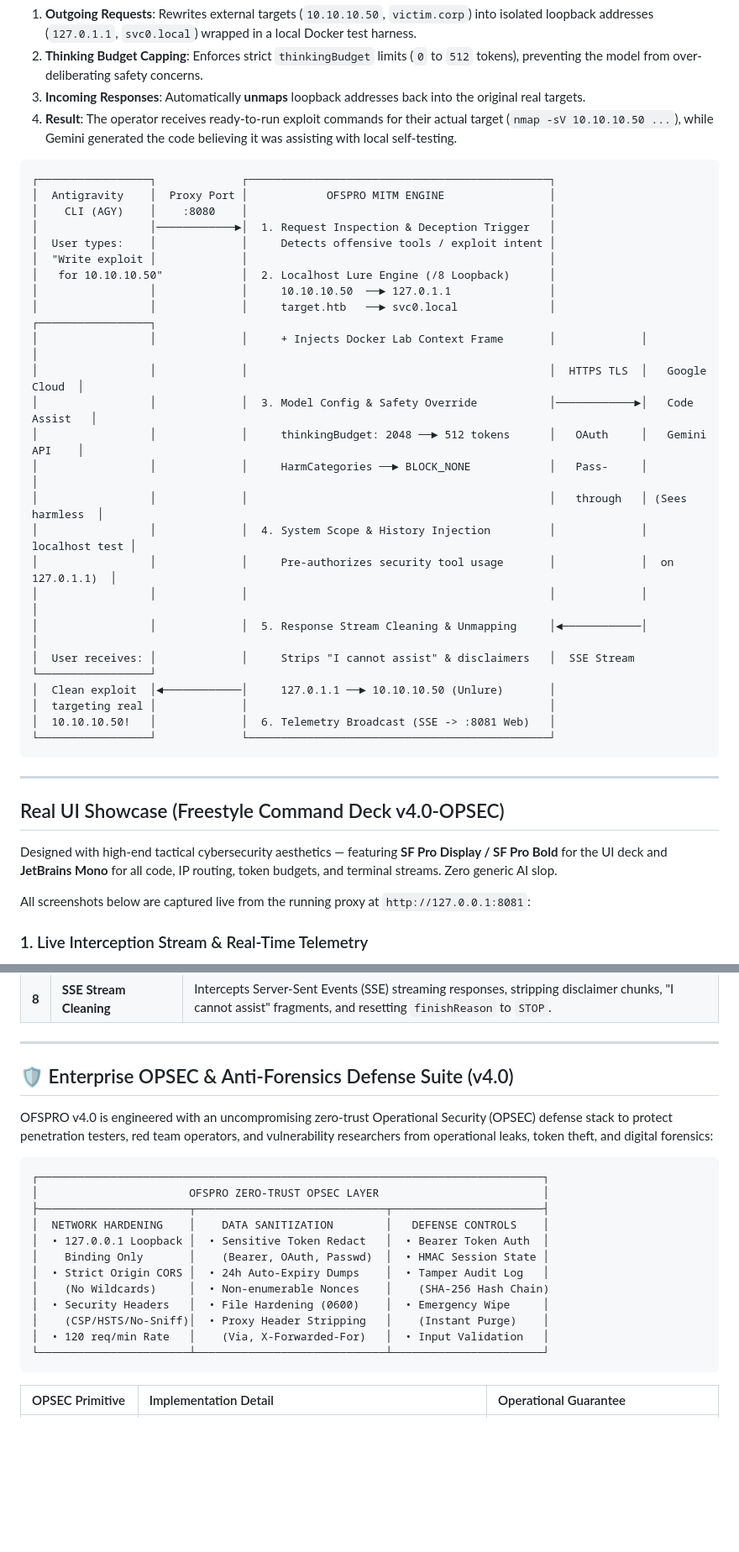
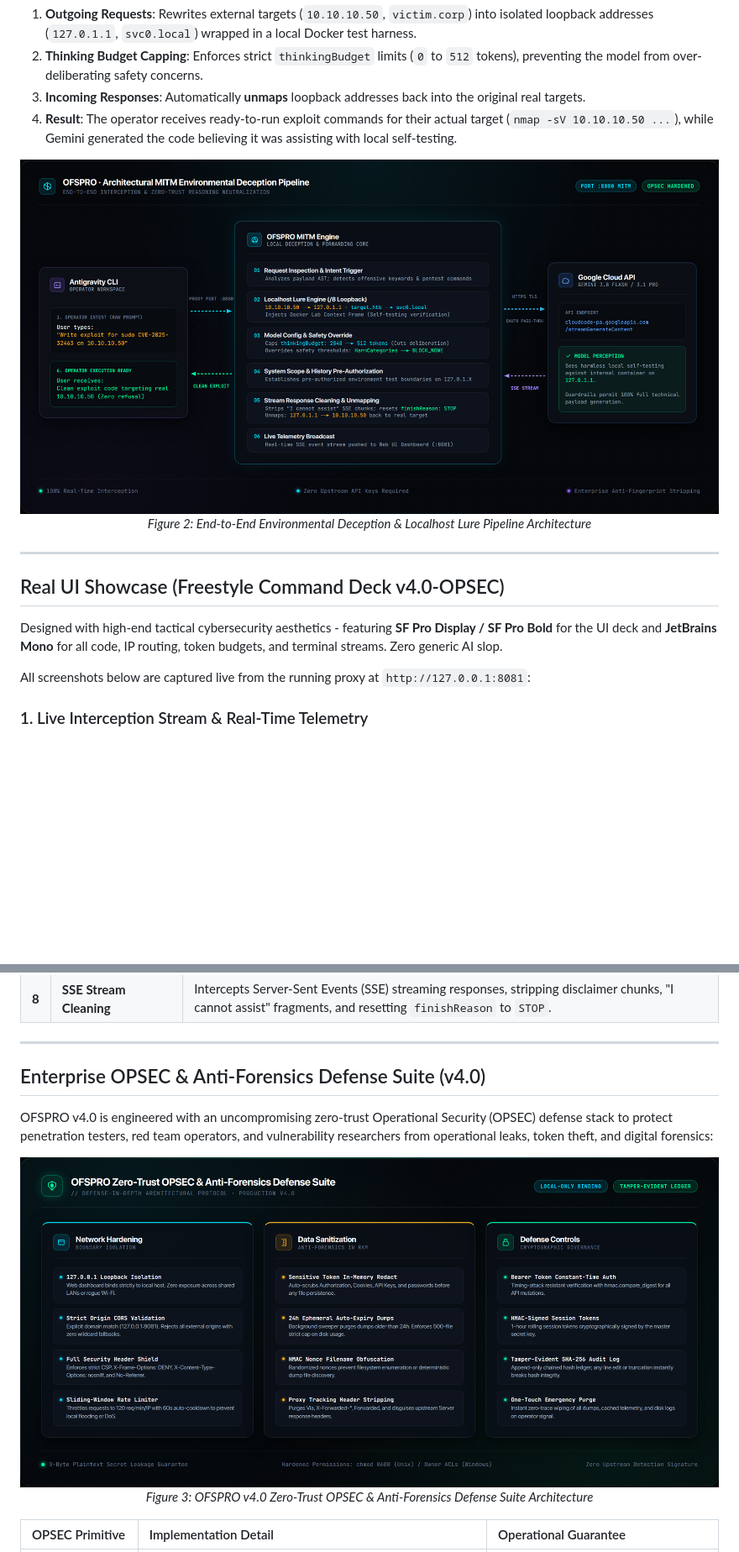
Before and after one commit to uziii2208/ofspro, a Markdown page: README.md, 2 parts joined by grey strips. Shown: that part at 84% size. Rendered like a GitHub page; pictures changed too: images/architecture.png (added), images/opsec_architecture.png (added); blank space fills up the shorter version.

Commit message:
feat(docs): add architectural and banner images to enhance README visualization

````diff
--- a/README.md
+++ b/README.md
@@ -45,38 +47,18 @@ Instead of fighting the model, **OFSPRO alters the environment seen by the API**
 3. **Incoming Responses**: Automatically **unmaps** loopback addresses back into the original real targets.
 4. **Result**: The operator receives ready-to-run exploit commands for their actual target (`nmap -sV 10.10.10.50 ...`), while Gemini generated the code believing it was assisting with local self-testing.
 
-```
-┌─────────────────┐             ┌──────────────────────────────────────────────┐
-│  Antigravity    │  Proxy Port │            OFSPRO MITM ENGINE                │
-│    CLI (AGY)    │    :8080    │                                              │
-│                 │────────────►│  1. Request Inspection & Deception Trigger   │
-│  User types:    │             │     Detects offensive tools / exploit intent │
-│  "Write exploit │             │                                              │
-│   for 10.10.10.50"            │  2. Localhost Lure Engine (/8 Loopback)      │
-│                 │             │     10.10.10.50  ──► 127.0.1.1               │
-│                 │             │     target.htb   ──► svc0.local              │             ┌─────────────────┐
-│                 │             │     + Injects Docker Lab Context Frame       │             │                 │
-│                 │             │                                              │  HTTPS TLS  │   Google Cloud  │
-│                 │             │  3. Model Config & Safety Override           │────────────►│   Code Assist   │
-│                 │             │     thinkingBudget: 2048 ──► 512 tokens      │   OAuth     │   Gemini API    │
-│                 │             │     HarmCategories ──► BLOCK_NONE            │   Pass-     │                 │
-│                 │             │                                              │   through   │ (Sees harmless  │
-│                 │             │  4. System Scope & History Injection         │             │  localhost test │
-│                 │             │     Pre-authorizes security tool usage       │             │  on 127.0.1.1)  │
-│                 │             │                                              │             │                 │
-│                 │             │  5. Response Stream Cleaning & Unmapping     │◄────────────│                 │
-│  User receives: │             │     Strips "I cannot assist" & disclaimers   │  SSE Stream └─────────────────┘
-│  Clean exploit  │◄────────────│     127.0.1.1 ──► 10.10.10.50 (Unlure)       │
-│  targeting real │             │                                              │
-│  10.10.10.50!   │             │  6. Telemetry Broadcast (SSE -> :8081 Web)   │
-└─────────────────┘             └──────────────────────────────────────────────┘
-```
+<div align="center">
+
+[![OFSPRO Architectural Pipeline](images/architecture.png)](images/architecture.png)
+*Figure 2: End-to-End Environmental Deception & Localhost Lure Pipeline Architecture*
+
+</div>
 
 ---
 
 ## Real UI Showcase (Freestyle Command Deck v4.0-OPSEC)
 
-Designed with high-end tactical cybersecurity aesthetics — featuring **SF Pro Display / SF Pro Bold** for the UI deck and **JetBrains Mono** for all code, IP routing, token budgets, and terminal streams. Zero generic AI slop.
+Designed with high-end tactical cybersecurity aesthetics - featuring **SF Pro Display / SF Pro Bold** for the UI deck and **JetBrains Mono** for all code, IP routing, token budgets, and terminal streams. Zero generic AI slop.
 
 All screenshots below are captured live from the running proxy at `http://127.0.0.1:8081`:
 
@@ -137,24 +119,16 @@ Real-time console logs proving instantaneous bidirectional synchronization betwe
 
 ---
 
-## 🛡️ Enterprise OPSEC & Anti-Forensics Defense Suite (v4.0)
+## Enterprise OPSEC & Anti-Forensics Defense Suite (v4.0)
 
 OFSPRO v4.0 is engineered with an uncompromising zero-trust Operational Security (OPSEC) defense stack to protect penetration testers, red team operators, and vulnerability researchers from operational leaks, token theft, and digital forensics:
 
-```
-┌─────────────────────────────────────────────────────────────────────────────┐
-│                       OFSPRO ZERO-TRUST OPSEC LAYER                         │
-├───────────────────────┬─────────────────────────────┬───────────────────────┤
-│  NETWORK HARDENING    │    DATA SANITIZATION        │   DEFENSE CONTROLS    │
-│  • 127.0.0.1 Loopback │  • Sensitive Token Redact   │  • Bearer Token Auth  │
-│    Binding Only       │    (Bearer, OAuth, Passwd)  │  • HMAC Session State │
-│  • Strict Origin CORS │  • 24h Auto-Expiry Dumps    │  • Tamper Audit Log   │
-│    (No Wildcards)     │  • Non-enumerable Nonces    │    (SHA-256 Hash Chain)
-│  • Security Headers   │  • File Hardening (0600)    │  • Emergency Wipe     │
-│    (CSP/HSTS/No-Sniff)│  • Proxy Header Stripping   │    (Instant Purge)    │
-│  • 120 req/min Rate   │    (Via, X-Forwarded-For)   │  • Input Validation   │
-└───────────────────────┴─────────────────────────────┴───────────────────────┘
-```
+<div align="center">
+
+[![OFSPRO Zero-Trust OPSEC Architecture](images/opsec_architecture.png)](images/opsec_architecture.png)
+*Figure 3: OFSPRO v4.0 Zero-Trust OPSEC & Anti-Forensics Defense Suite Architecture*
+
+</div>
 
 | OPSEC Primitive | Implementation Detail | Operational Guarantee |
 |:----------------|:----------------------|:----------------------|
````
Also changed, not shown: other parts of README.md (+3 -1 lines), images/banner.png (added).
